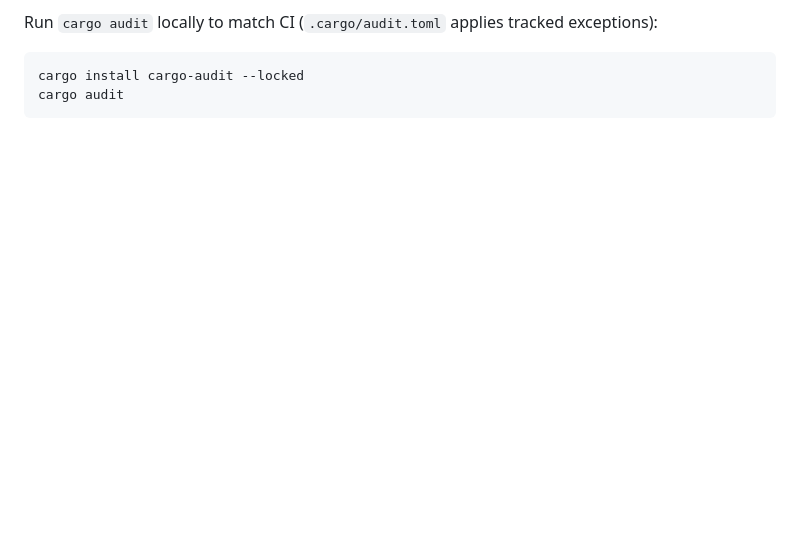
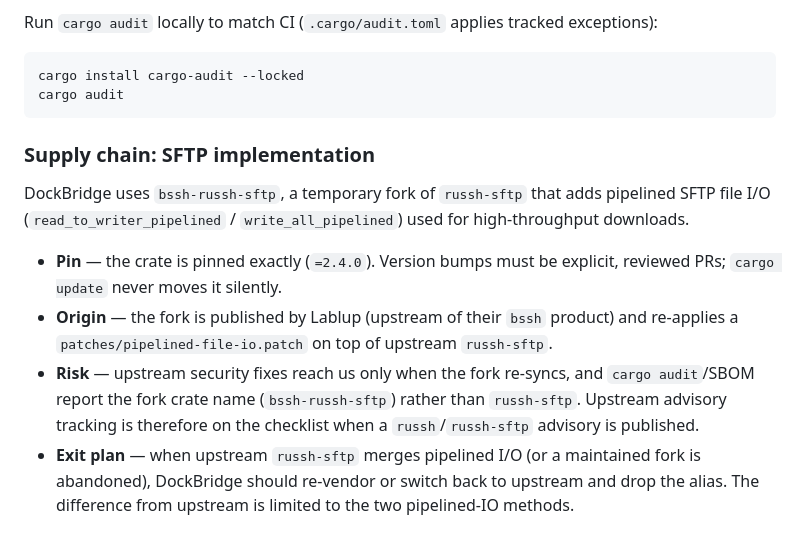
Before and after one commit to T3pp31/DockBridge, a Markdown page: docs/security.md, the part around the change. GitHub-like rendering; blank space fills up the shorter version.

Commit message:
docs(security): document the russh-sftp fork supply chain policy (#293)
Co-authored-by: Cursor <cursoragent@cursor.com>

````diff
--- a/docs/security.md
+++ b/docs/security.md
@@ -329,3 +329,21 @@ Run `cargo audit` locally to match CI (`.cargo/audit.toml` applies tracked excep
 cargo install cargo-audit --locked
 cargo audit
 ```
+
+### Supply chain: SFTP implementation
+
+DockBridge uses `bssh-russh-sftp`, a temporary fork of `russh-sftp` that adds
+pipelined SFTP file I/O (`read_to_writer_pipelined` / `write_all_pipelined`) used
+for high-throughput downloads.
+
+- **Pin** — the crate is pinned exactly (`=2.4.0`). Version bumps must be explicit,
+  reviewed PRs; `cargo update` never moves it silently.
+- **Origin** — the fork is published by Lablup (upstream of their `bssh` product) and
+  re-applies a `patches/pipelined-file-io.patch` on top of upstream `russh-sftp`.
+- **Risk** — upstream security fixes reach us only when the fork re-syncs, and
+  `cargo audit`/SBOM report the fork crate name (`bssh-russh-sftp`) rather than
+  `russh-sftp`. Upstream advisory tracking is therefore on the checklist when a
+  `russh`/`russh-sftp` advisory is published.
+- **Exit plan** — when upstream `russh-sftp` merges pipelined I/O (or a maintained
+  fork is abandoned), DockBridge should re-vendor or switch back to upstream and drop
+  the alias. The difference from upstream is limited to the two pipelined-IO methods.
````
